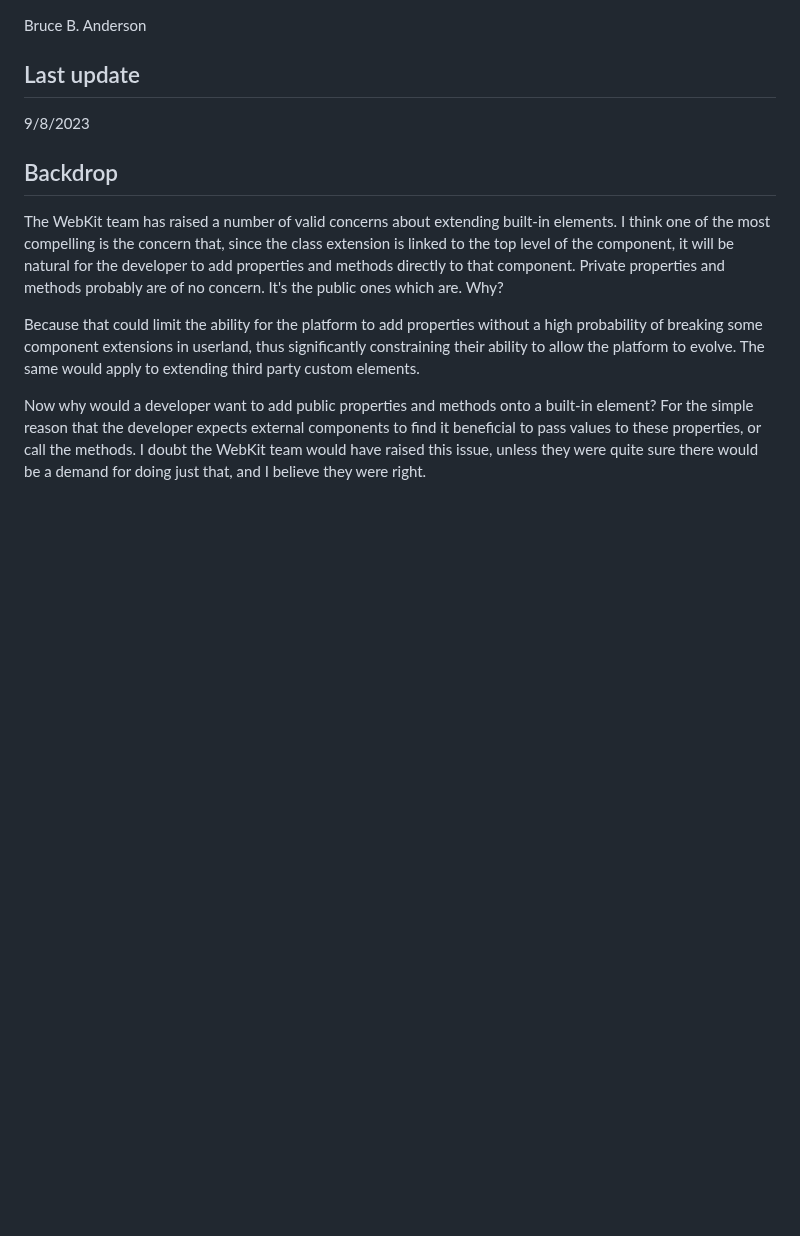
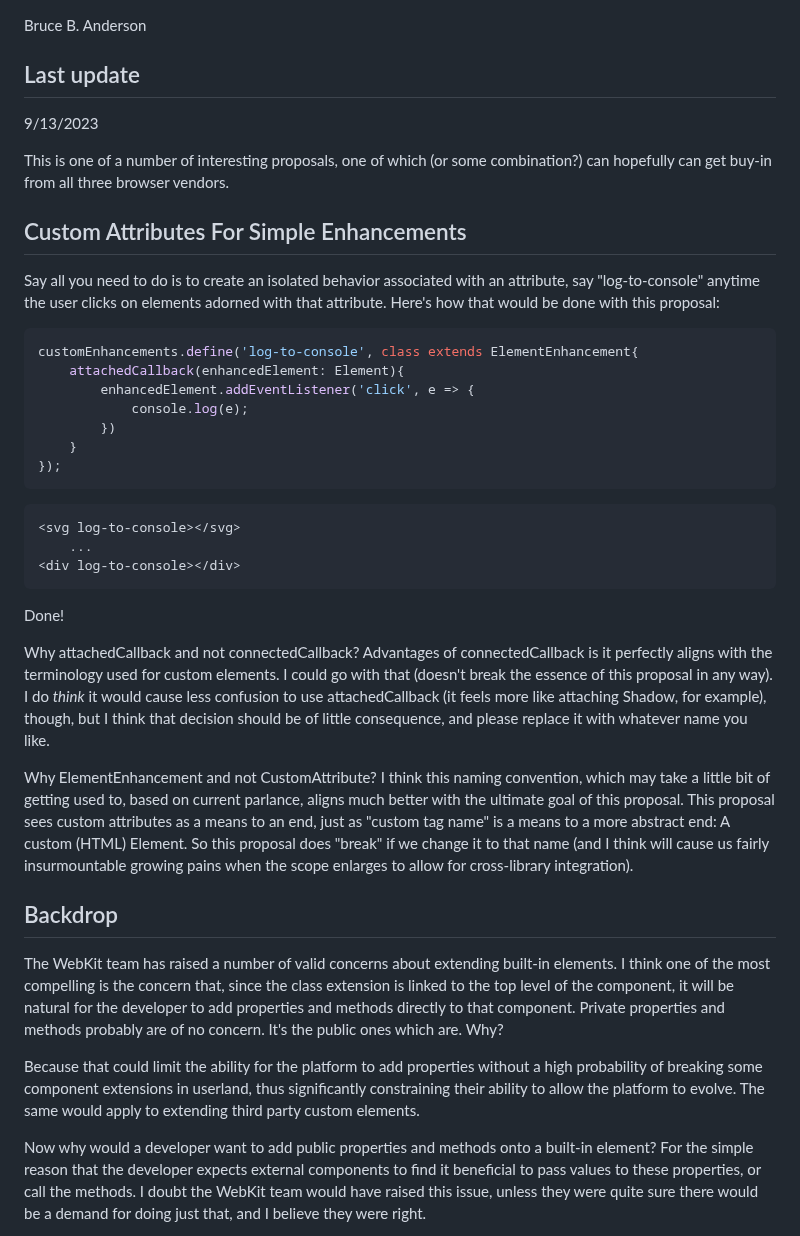
Before and after one commit to bahrus/be-decorated, a Markdown page: Proposal.md, the part around the change. Rendered like a GitHub page; blank space fills up the shorter version.

Commit message:
Merge branch 'baseline' of https://github.com/bahrus/be-decorated into baseline

````diff
--- a/Proposal.md
+++ b/Proposal.md
@@ -6,7 +6,36 @@ Bruce B. Anderson
 
 ## Last update
 
-9/8/2023
+9/13/2023
+
+This is one of a number of interesting proposals, one of which (or some combination?) can hopefully can get buy-in from all three browser vendors.
+
+## Custom Attributes For Simple Enhancements
+
+Say all you need to do is to create an isolated behavior associated with an attribute, say "log-to-console" anytime the user clicks on elements adorned with that attribute.  Here's how that would be done with this proposal:
+
+```JS
+customEnhancements.define('log-to-console', class extends ElementEnhancement{
+    attachedCallback(enhancedElement: Element){
+        enhancedElement.addEventListener('click', e => {
+            console.log(e);
+        })
+    }
+});
+```
+
+```HTML
+<svg log-to-console></svg>
+    ...
+<div log-to-console></div>
+```
+
+Done!
+
+Why attachedCallback and not connectedCallback?  Advantages of connectedCallback is it perfectly aligns with the terminology used for custom elements. I could go with that (doesn't break the essence of this proposal in any way).  I do *think* it would cause less confusion to use attachedCallback (it feels more like attaching Shadow, for example), though, but I think that decision should be of little consequence, and please replace it with  whatever name you like.
+
+Why ElementEnhancement and not CustomAttribute?  I think this naming convention, which may take a little bit of getting used to, based on current parlance, aligns much better with the ultimate goal of this proposal.  This proposal sees custom attributes as a means to an end, just as "custom tag name" is a means to a more abstract end:  A custom (HTML) Element.  So this proposal does "break" if we change it to that name (and I think will cause us fairly insurmountable growing pains when the scope enlarges to allow for cross-library integration).
+
 
 ## Backdrop
 
````
